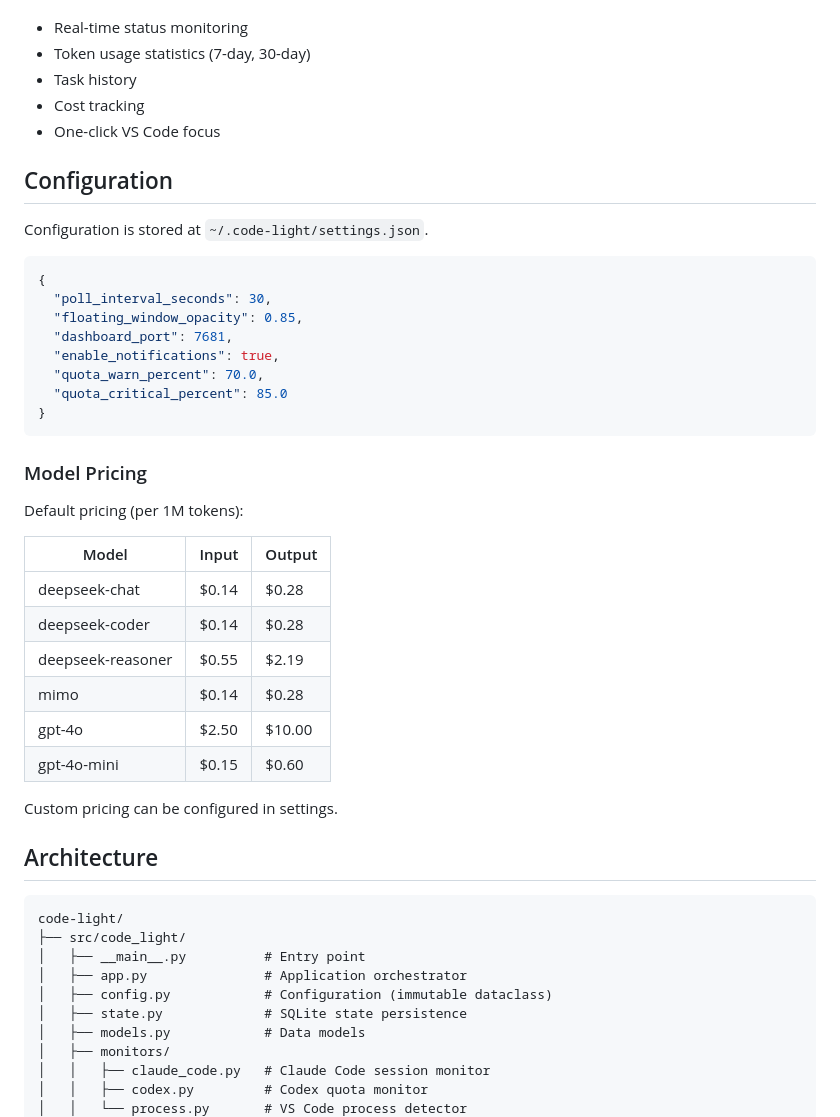
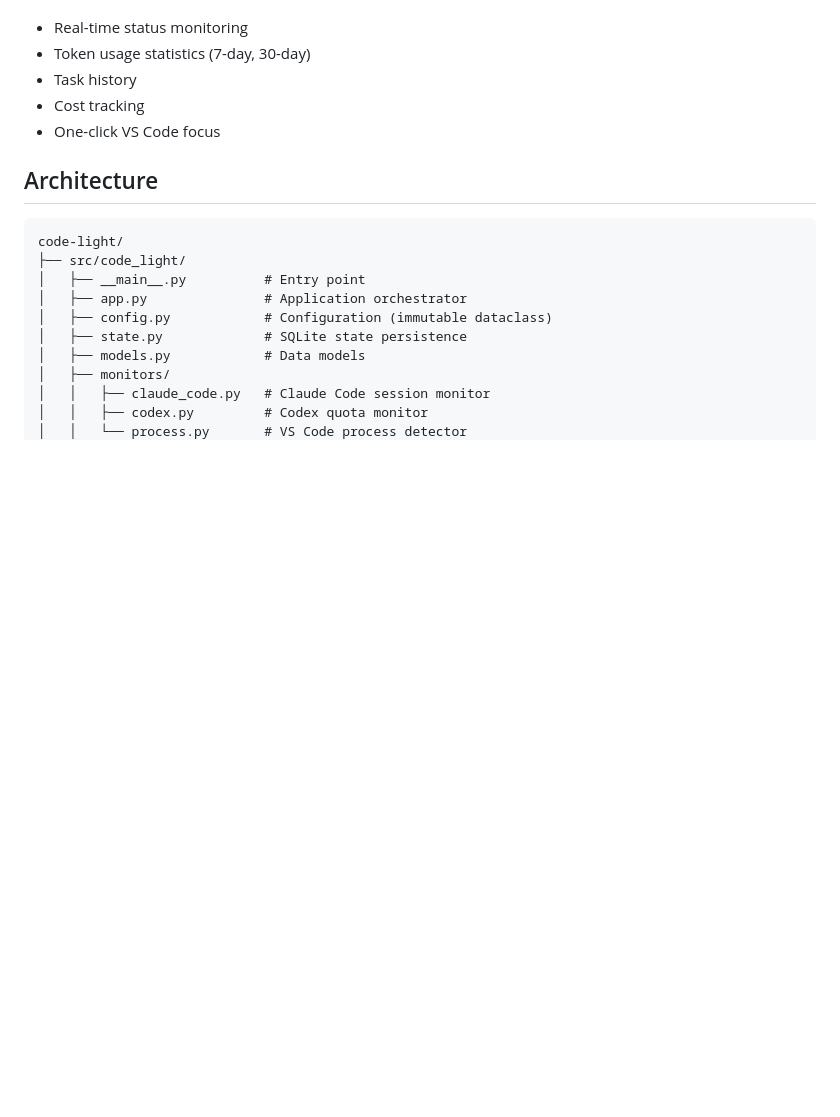
Before and after one commit to Bayern4ever-dot/code-light, a Markdown page: README.md, the part around the change. GitHub-like rendering; blank space fills up the shorter version.

Commit message:
docs: remove pricing and config sections from README

````diff
--- a/README.md
+++ b/README.md
@@ -115,36 +115,6 @@ Features:
 - Cost tracking
 - One-click VS Code focus
 
-## Configuration
-
-Configuration is stored at `~/.code-light/settings.json`.
-
-```json
-{
-  "poll_interval_seconds": 30,
-  "floating_window_opacity": 0.85,
-  "dashboard_port": 7681,
-  "enable_notifications": true,
-  "quota_warn_percent": 70.0,
-  "quota_critical_percent": 85.0
-}
-```
-
-### Model Pricing
-
-Default pricing (per 1M tokens):
-
-| Model | Input | Output |
-|-------|-------|--------|
-| deepseek-chat | $0.14 | $0.28 |
-| deepseek-coder | $0.14 | $0.28 |
-| deepseek-reasoner | $0.55 | $2.19 |
-| mimo | $0.14 | $0.28 |
-| gpt-4o | $2.50 | $10.00 |
-| gpt-4o-mini | $0.15 | $0.60 |
-
-Custom pricing can be configured in settings.
-
 ## Architecture
 
 ```
````
Also changed, not shown: README.zh-CN.md (+0 -30 lines).
